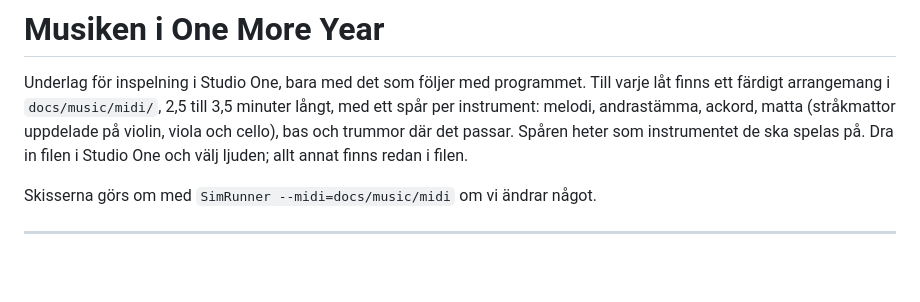
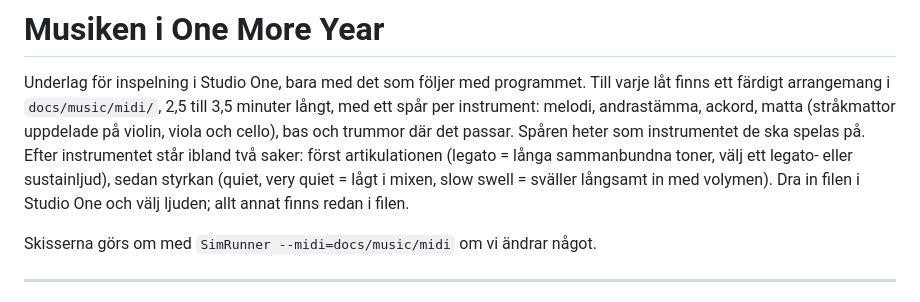
Before and after one commit to jfrodin/OneMoreYear, a Markdown page: docs/music/brief.md, the part around the change. GitHub-like rendering; blank space fills up the shorter version.

Commit message:
Music brief: what the words in the track names mean

```diff
--- a/docs/music/brief.md
+++ b/docs/music/brief.md
@@ -4,7 +4,9 @@ Underlag för inspelning i Studio One, bara med det som följer med programmet.
 färdigt arrangemang i `docs/music/midi/`, 2,5 till 3,5 minuter långt, med ett spår per instrument:
 melodi, andrastämma, ackord, matta (stråkmattor uppdelade på violin, viola och cello), bas och
 trummor där det passar. Spåren heter som instrumentet
-de ska spelas på. Dra in filen i Studio One och välj ljuden; allt annat finns redan i filen.
+de ska spelas på. Efter instrumentet står ibland två saker: först artikulationen (legato = långa
+sammanbundna toner, välj ett legato- eller sustainljud), sedan styrkan (quiet, very quiet = lågt i mixen,
+slow swell = sväller långsamt in med volymen). Dra in filen i Studio One och välj ljuden; allt annat finns redan i filen.
 
 Skisserna görs om med `SimRunner --midi=docs/music/midi` om vi ändrar något.
 
```
